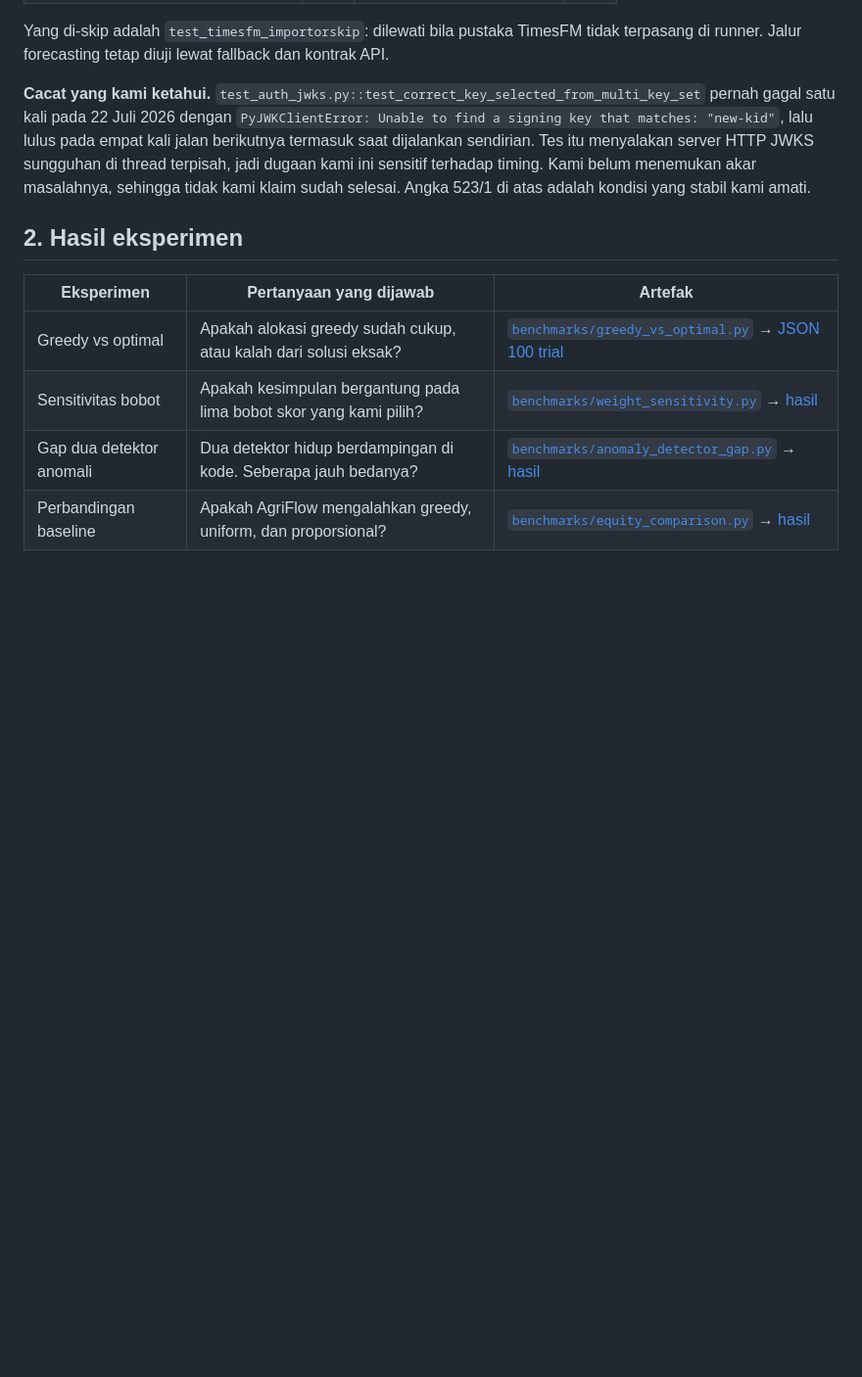
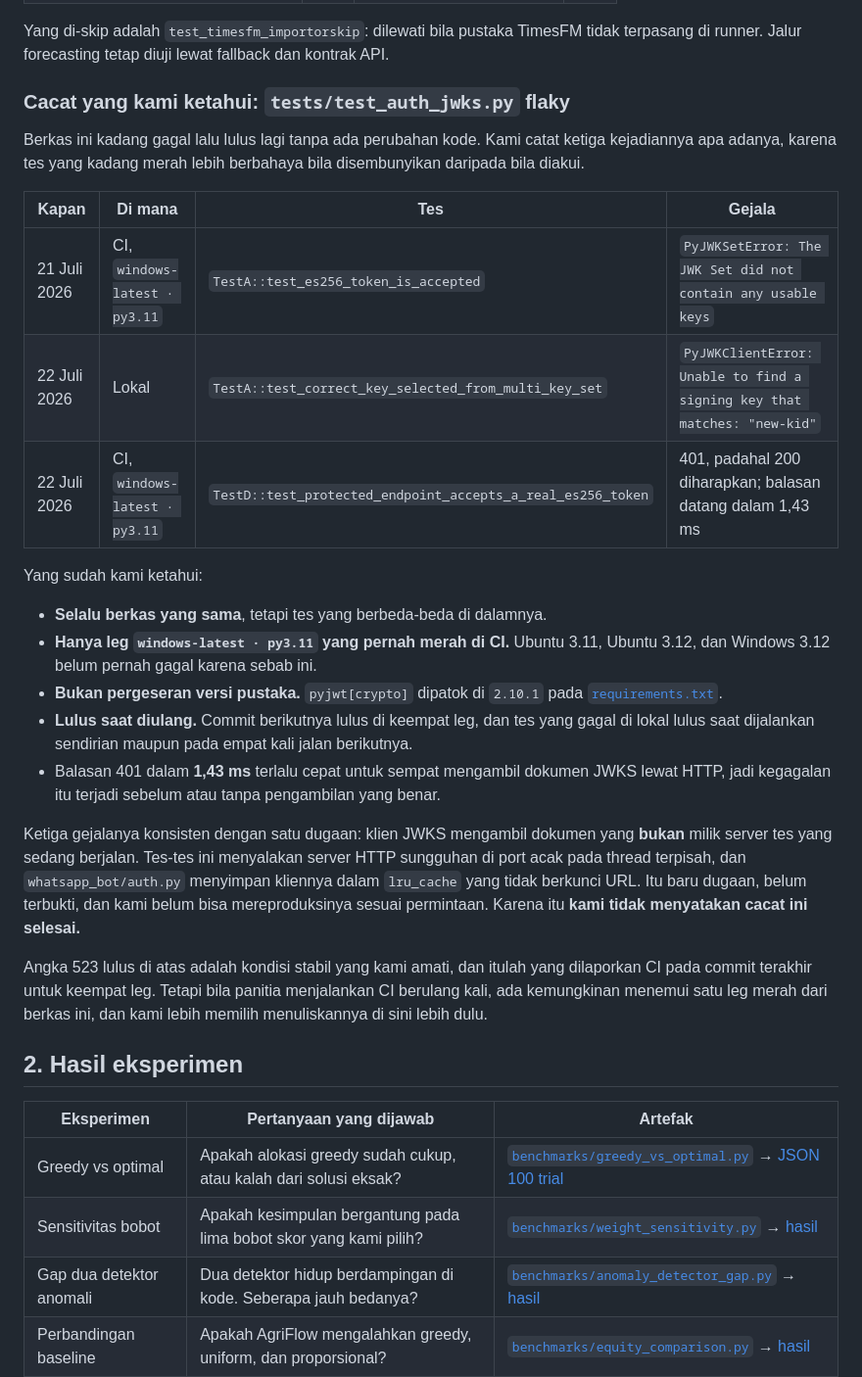
Before and after one commit to Chelseaayu/agriflow-engine, a Markdown page: docs/evidence/pengujian.md, the part around the change. Shown at 98% size. GitHub-like rendering; blank space fills up the shorter version.

Commit message:
docs(evidence): document the test_auth_jwks flake with all three occurrences
The known-defect note said this failed once, locally, cause unknown. Checking CI
history while verifying an unrelated push turned up two more occurrences, so the
note understated it.

Now recorded: 21 July CI (windows py3.11, PyJWKSetError), 22 July local
(PyJWKClientError, wrong kid), 22 July CI (windows py3.11, 401 in 1.43 ms). Also
recorded is what rules causes out: pyjwt is pinned at 2.10.1, only one of the four
matrix legs has ever gone red from this, and it passes on re-run.

A 401 returned in 1.43 ms is too fast to have fetched a JWKS document over HTTP,
which together with the other two symptoms points at the client resolving against
the wrong JWKS. auth.py memoises that client in an lru_cache that is not keyed on
the URL, while these tests each stand up their own server on a random port. That
is stated as an unproven hypothesis, not a diagnosis, and the defect is explicitly
not claimed as closed.

```diff
--- a/docs/evidence/pengujian.md
+++ b/docs/evidence/pengujian.md
@@ -71,13 +71,40 @@ matriks 4 leg (Ubuntu + Windows × Python 3.11 + 3.12) pada setiap push dan pull
 Yang di-skip adalah `test_timesfm_importorskip`: dilewati bila pustaka TimesFM tidak
 terpasang di runner. Jalur forecasting tetap diuji lewat fallback dan kontrak API.
 
-**Cacat yang kami ketahui.** `test_auth_jwks.py::test_correct_key_selected_from_multi_key_set`
-pernah gagal satu kali pada 22 Juli 2026 dengan `PyJWKClientError: Unable to find a signing
-key that matches: "new-kid"`, lalu lulus pada empat kali jalan berikutnya termasuk saat
-dijalankan sendirian. Tes itu menyalakan server HTTP JWKS sungguhan di thread terpisah,
-jadi dugaan kami ini sensitif terhadap timing. Kami belum menemukan akar masalahnya,
-sehingga tidak kami klaim sudah selesai. Angka 523/1 di atas adalah kondisi yang stabil
-kami amati.
+### Cacat yang kami ketahui: `tests/test_auth_jwks.py` flaky
+
+Berkas ini kadang gagal lalu lulus lagi tanpa ada perubahan kode. Kami catat ketiga
+kejadiannya apa adanya, karena tes yang kadang merah lebih berbahaya bila disembunyikan
+daripada bila diakui.
+
+| Kapan | Di mana | Tes | Gejala |
+|---|---|---|---|
+| 21 Juli 2026 | CI, `windows-latest · py3.11` | `TestA::test_es256_token_is_accepted` | `PyJWKSetError: The JWK Set did not contain any usable keys` |
+| 22 Juli 2026 | Lokal | `TestA::test_correct_key_selected_from_multi_key_set` | `PyJWKClientError: Unable to find a signing key that matches: "new-kid"` |
+| 22 Juli 2026 | CI, `windows-latest · py3.11` | `TestD::test_protected_endpoint_accepts_a_real_es256_token` | 401, padahal 200 diharapkan; balasan datang dalam 1,43 ms |
+
+Yang sudah kami ketahui:
+
+- **Selalu berkas yang sama**, tetapi tes yang berbeda-beda di dalamnya.
+- **Hanya leg `windows-latest · py3.11` yang pernah merah di CI.** Ubuntu 3.11, Ubuntu 3.12,
+  dan Windows 3.12 belum pernah gagal karena sebab ini.
+- **Bukan pergeseran versi pustaka.** `pyjwt[crypto]` dipatok di `2.10.1` pada
+  [`requirements.txt`](../../requirements.txt).
+- **Lulus saat diulang.** Commit berikutnya lulus di keempat leg, dan tes yang gagal di lokal
+  lulus saat dijalankan sendirian maupun pada empat kali jalan berikutnya.
+- Balasan 401 dalam **1,43 ms** terlalu cepat untuk sempat mengambil dokumen JWKS lewat HTTP,
+  jadi kegagalan itu terjadi sebelum atau tanpa pengambilan yang benar.
+
+Ketiga gejalanya konsisten dengan satu dugaan: klien JWKS mengambil dokumen yang **bukan**
+milik server tes yang sedang berjalan. Tes-tes ini menyalakan server HTTP sungguhan di port
+acak pada thread terpisah, dan `whatsapp_bot/auth.py` menyimpan kliennya dalam `lru_cache`
+yang tidak berkunci URL. Itu baru dugaan, belum terbukti, dan kami belum bisa
+mereproduksinya sesuai permintaan. Karena itu **kami tidak menyatakan cacat ini selesai.**
+
+Angka 523 lulus di atas adalah kondisi stabil yang kami amati, dan itulah yang dilaporkan CI
+pada commit terakhir untuk keempat leg. Tetapi bila panitia menjalankan CI berulang kali,
+ada kemungkinan menemui satu leg merah dari berkas ini, dan kami lebih memilih menuliskannya
+di sini lebih dulu.
 
 ## 2. Hasil eksperimen
 
```
